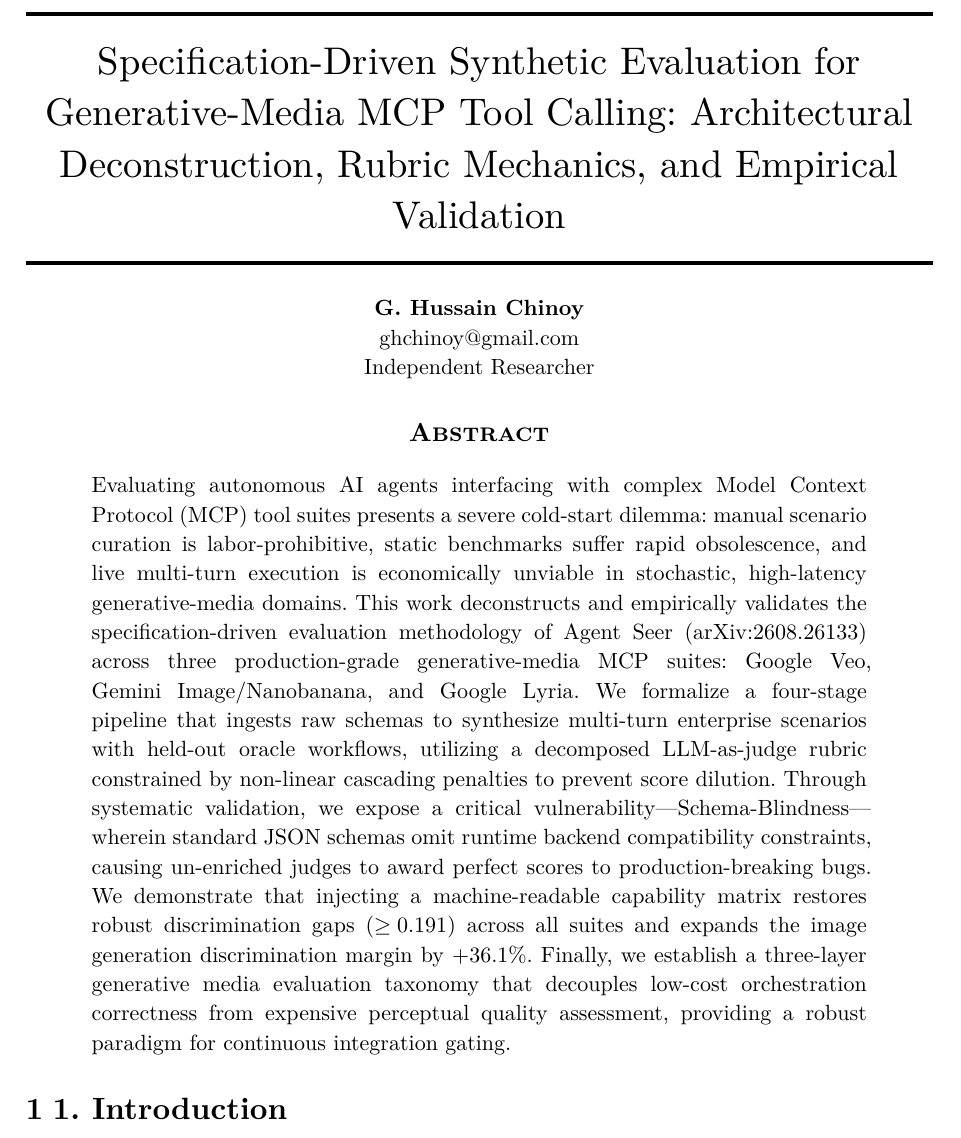
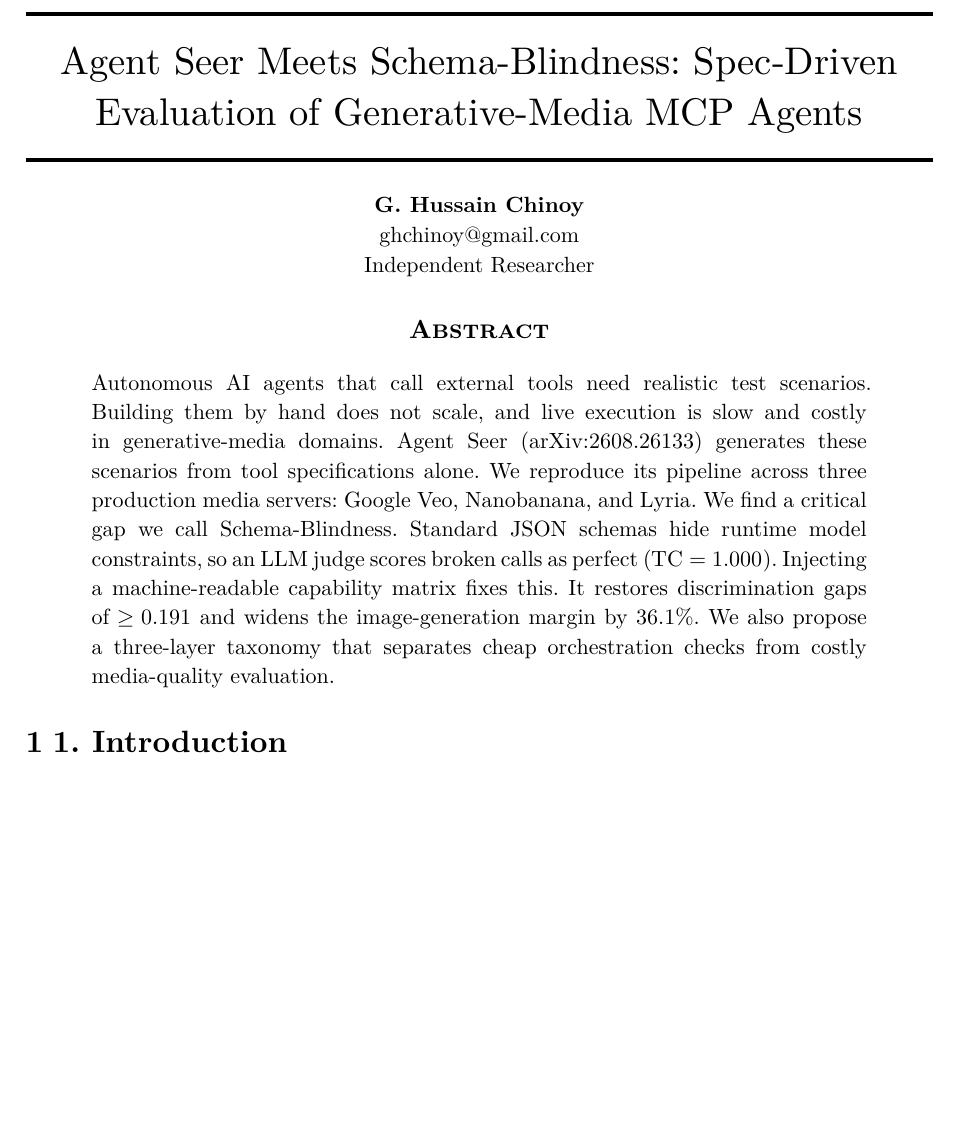
Before and after one commit to ghchinoy/ai-paper-reproductions, a Typst document (agent-seer-mcp-tool-calling/preprint/agent-seer-preprint.typ): part of page 1 of 14, cut at the place of the change, the shorter picture padded with empty space. The pictures show the PDF file agent-seer-mcp-tool-calling/preprint/agent-seer-preprint.pdf that the author committed with the source.

Commit message:
docs(agent-seer): add hooked title and simplify preprint abstract

```diff
--- a/agent-seer-mcp-tool-calling/preprint/agent-seer-preprint.typ
+++ b/agent-seer-mcp-tool-calling/preprint/agent-seer-preprint.typ
@@ -1,10 +1,10 @@
 #import "@preview/arkheion:0.1.2": *
 #show: arkheion.with(
-  title: "Specification-Driven Synthetic Evaluation for Generative-Media MCP Tool Calling: Architectural Deconstruction, Rubric Mechanics, and Empirical Validation",
+  title: "Agent Seer Meets Schema-Blindness: Spec-Driven Evaluation of Generative-Media MCP Agents",
   authors: (
     (name: "G. Hussain Chinoy", email: "ghchinoy@gmail.com", affiliation: "Independent Researcher"),
   ),
-  abstract: [Evaluating autonomous AI agents interfacing with complex Model Context Protocol (MCP) tool suites presents a severe cold-start dilemma: manual scenario curation is labor-prohibitive, static benchmarks suffer rapid obsolescence, and live multi-turn execution is economically unviable in stochastic, high-latency generative-media domains. This work deconstructs and empirically validates the specification-driven evaluation methodology of Agent Seer (arXiv:2608.26133) across three production-grade generative-media MCP suites: Google Veo, Gemini Image/Nanobanana, and Google Lyria. We formalize a four-stage pipeline that ingests raw schemas to synthesize multi-turn enterprise scenarios with held-out oracle workflows, utilizing a decomposed LLM-as-judge rubric constrained by non-linear cascading penalties to prevent score dilution. Through systematic validation, we expose a critical vulnerability—Schema-Blindness—wherein standard JSON schemas omit runtime backend compatibility constraints, causing un-enriched judges to award perfect scores to production-breaking bugs. We demonstrate that injecting a machine-readable capability matrix restores robust discrimination gaps ($>= 0.191$) across all suites and expands the image generation discrimination margin by +36.1%. Finally, we establish a three-layer generative media evaluation taxonomy that decouples low-cost orchestration correctness from expensive perceptual quality assessment, providing a robust paradigm for continuous integration gating.],
+  abstract: [Autonomous AI agents that call external tools need realistic test scenarios. Building them by hand does not scale, and live execution is slow and costly in generative-media domains. Agent Seer (arXiv:2608.26133) generates these scenarios from tool specifications alone. We reproduce its pipeline across three production media servers: Google Veo, Nanobanana, and Lyria. We find a critical gap we call Schema-Blindness. Standard JSON schemas hide runtime model constraints, so an LLM judge scores broken calls as perfect ($"TC" = 1.000$). Injecting a machine-readable capability matrix fixes this. It restores discrimination gaps of $>= 0.191$ and widens the image-generation margin by 36.1%. We also propose a three-layer taxonomy that separates cheap orchestration checks from costly media-quality evaluation.],
 )
 
 = 1. Introduction
```
Also changed, not shown: agent-seer-mcp-tool-calling/preprint/agent-seer-preprint.pdf.
